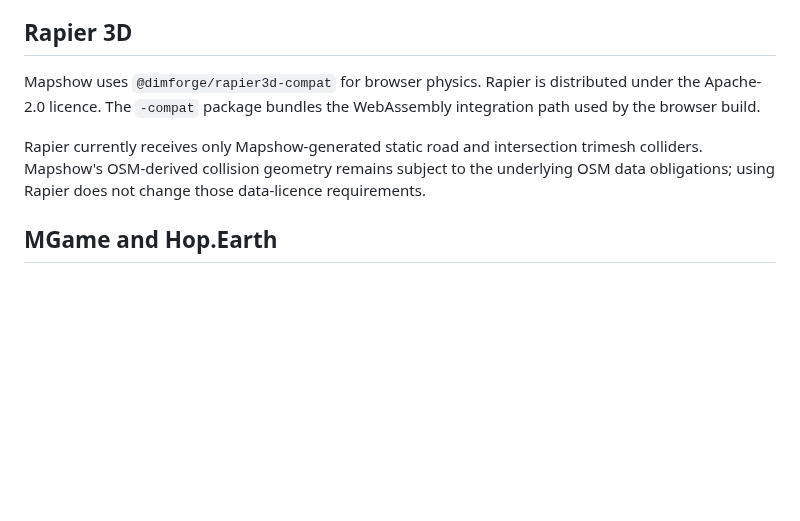
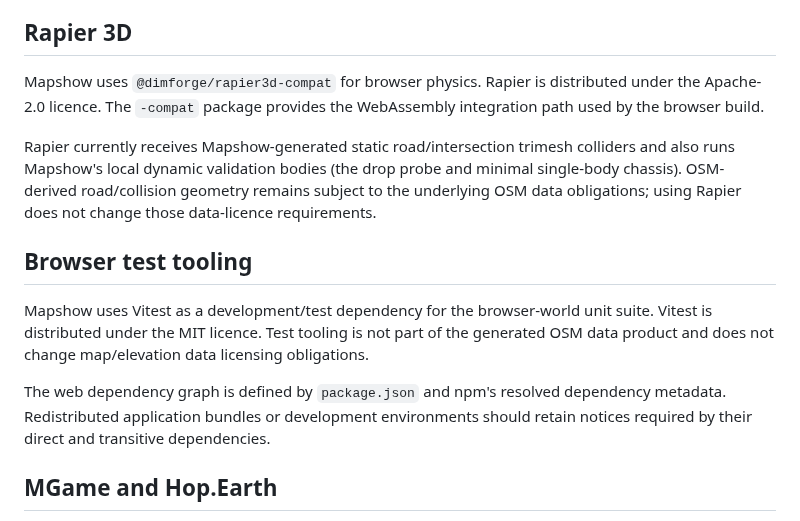
Before and after one commit to helenkwok/mapshow, a Markdown page: THIRD_PARTY.md, the part around the change. Drawn GitHub-style; blank space fills up the shorter version.

Commit message:
Refresh third-party notes for dynamic Rapier and Vitest

```diff
--- a/THIRD_PARTY.md
+++ b/THIRD_PARTY.md
@@ -63,9 +63,15 @@ Three.js is used for Mapshow's close-range procedural geometry and custom 3D map
 
 ## Rapier 3D
 
-Mapshow uses `@dimforge/rapier3d-compat` for browser physics. Rapier is distributed under the Apache-2.0 licence. The `-compat` package bundles the WebAssembly integration path used by the browser build.
+Mapshow uses `@dimforge/rapier3d-compat` for browser physics. Rapier is distributed under the Apache-2.0 licence. The `-compat` package provides the WebAssembly integration path used by the browser build.
 
-Rapier currently receives only Mapshow-generated static road and intersection trimesh colliders. Mapshow's OSM-derived collision geometry remains subject to the underlying OSM data obligations; using Rapier does not change those data-licence requirements.
+Rapier currently receives Mapshow-generated static road/intersection trimesh colliders and also runs Mapshow's local dynamic validation bodies (the drop probe and minimal single-body chassis). OSM-derived road/collision geometry remains subject to the underlying OSM data obligations; using Rapier does not change those data-licence requirements.
+
+## Browser test tooling
+
+Mapshow uses Vitest as a development/test dependency for the browser-world unit suite. Vitest is distributed under the MIT licence. Test tooling is not part of the generated OSM data product and does not change map/elevation data licensing obligations.
+
+The web dependency graph is defined by `package.json` and npm's resolved dependency metadata. Redistributed application bundles or development environments should retain notices required by their direct and transitive dependencies.
 
 ## MGame and Hop.Earth
 
```
